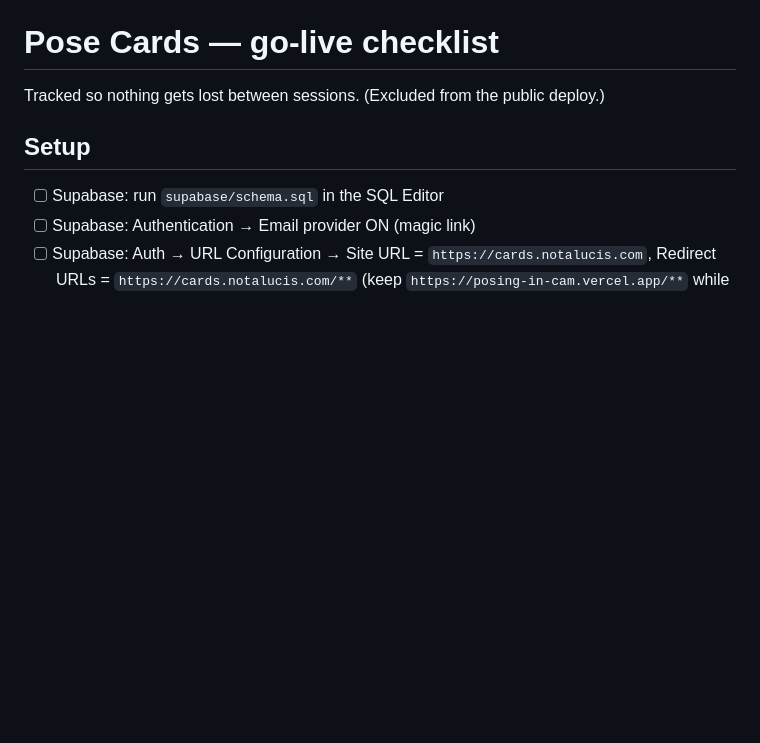
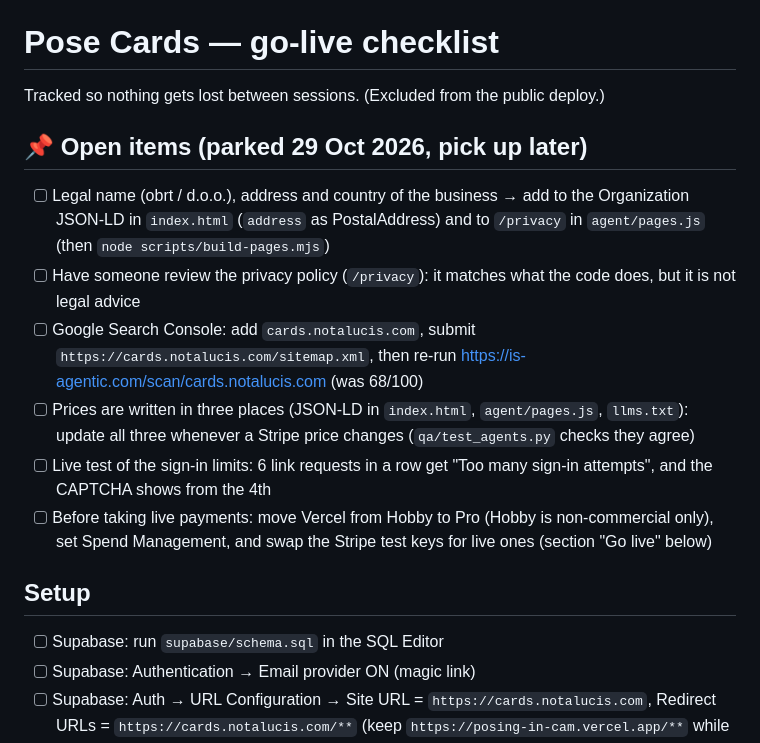
Before and after one commit to inprincipiophotography-ctrl/PosingInCam, a Markdown page: LAUNCH-CHECKLIST.md, the part around one of its changes. Drawn GitHub-style; blank space fills up the shorter version.

Commit message:
Checklist: park open items for later
Co-Authored-By: Claude Opus 5.5 <noreply@anthropic.com>
Claude-Session: https://claude.ai/code/session_011ZV3CnKNVpsD2FfiQxQNmj

```diff
--- a/LAUNCH-CHECKLIST.md
+++ b/LAUNCH-CHECKLIST.md
@@ -1,6 +1,21 @@
 # Pose Cards — go-live checklist
 
 Tracked so nothing gets lost between sessions. (Excluded from the public deploy.)
+
+## 📌 Open items (parked 29 Oct 2026, pick up later)
+- [ ] Legal name (obrt / d.o.o.), address and country of the business → add to the Organization
+      JSON-LD in `index.html` (`address` as PostalAddress) and to `/privacy` in `agent/pages.js`
+      (then `node scripts/build-pages.mjs`)
+- [ ] Have someone review the privacy policy (`/privacy`): it matches what the code does, but it
+      is not legal advice
+- [ ] Google Search Console: add `cards.notalucis.com`, submit `https://cards.notalucis.com/sitemap.xml`,
+      then re-run https://is-agentic.com/scan/cards.notalucis.com (was 68/100)
+- [ ] Prices are written in three places (JSON-LD in `index.html`, `agent/pages.js`, `llms.txt`):
+      update all three whenever a Stripe price changes (`qa/test_agents.py` checks they agree)
+- [ ] Live test of the sign-in limits: 6 link requests in a row get "Too many sign-in
+      attempts", and the CAPTCHA shows from the 4th
+- [ ] Before taking live payments: move Vercel from Hobby to Pro (Hobby is non-commercial only),
+      set Spend Management, and swap the Stripe test keys for live ones (section "Go live" below)
 
 ## Setup
 - [ ] Supabase: run `supabase/schema.sql` in the SQL Editor
```
Also changed, not shown: other parts of LAUNCH-CHECKLIST.md (+1 -1 lines).
